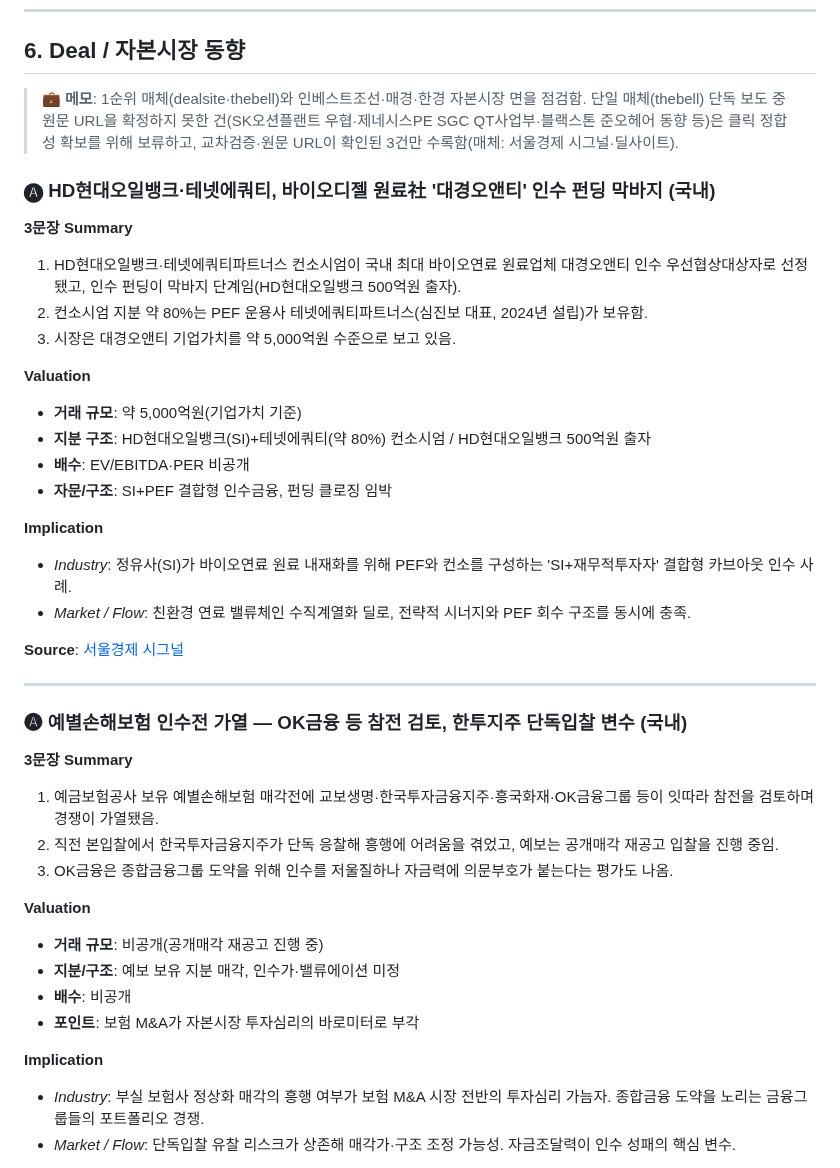
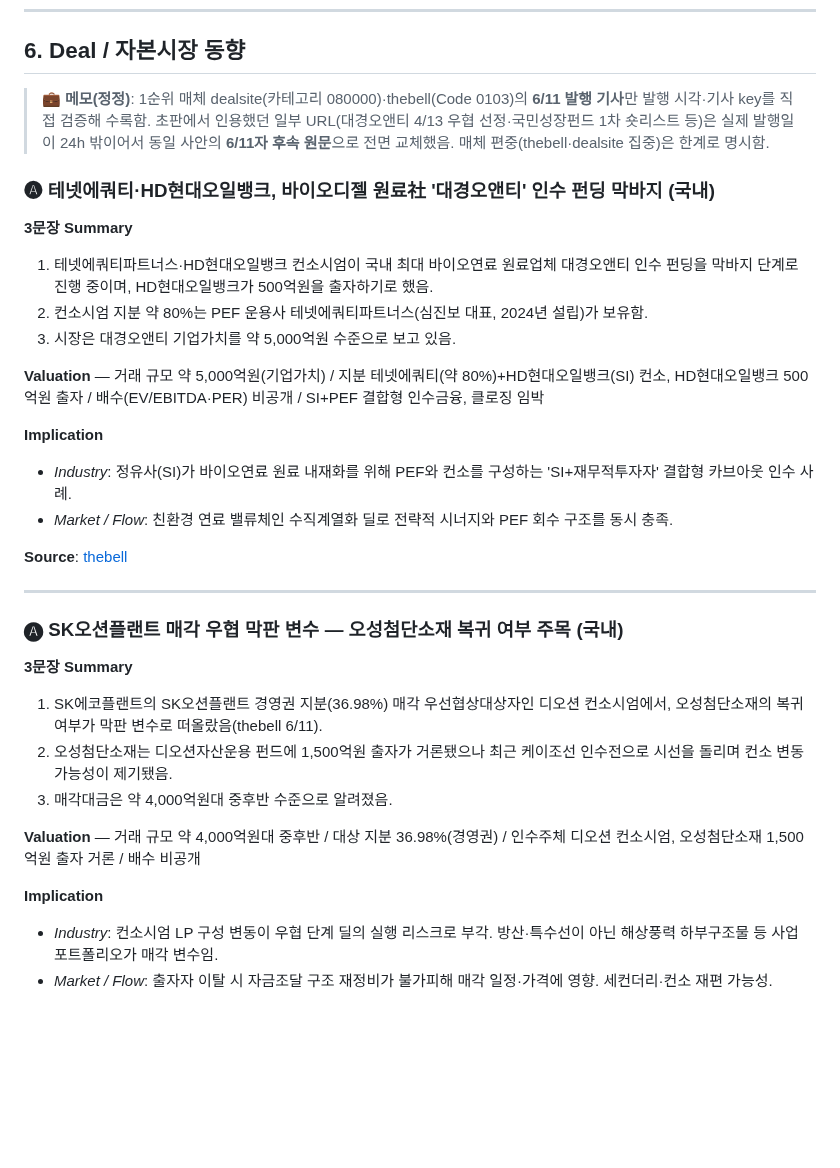
Before and after one commit to minabae-5723/reverent-dashboard, a Markdown page: news/2026-06-12.md, the part around one of its changes. Drawn GitHub-style; blank space fills up the shorter version.

```diff
--- a/news/2026-06-12.md
+++ b/news/2026-06-12.md
@@ -279,43 +279,35 @@
 
 ## 6. Deal / 자본시장 동향
 
-> 💼 **메모**: 1순위 매체(dealsite·thebell)와 인베스트조선·매경·한경 자본시장 면을 점검함. 단일 매체(thebell) 단독 보도 중 원문 URL을 확정하지 못한 건(SK오션플랜트 우협·제네시스PE SGC QT사업부·블랙스톤 준오헤어 동향 등)은 클릭 정합성 확보를 위해 보류하고, 교차검증·원문 URL이 확인된 3건만 수록함(매체: 서울경제 시그널·딜사이트).
+> 💼 **메모(정정)**: 1순위 매체 dealsite(카테고리 080000)·thebell(Code 0103)의 **6/11 발행 기사**만 발행 시각·기사 key를 직접 검증해 수록함. 초판에서 인용했던 일부 URL(대경오앤티 4/13 우협 선정·국민성장펀드 1차 숏리스트 등)은 실제 발행일이 24h 밖이어서 동일 사안의 **6/11자 후속 원문**으로 전면 교체했음. 매체 편중(thebell·dealsite 집중)은 한계로 명시함.
 
-### 🅐 HD현대오일뱅크·테넷에쿼티, 바이오디젤 원료社 '대경오앤티' 인수 펀딩 막바지 (국내)
+### 🅐 테넷에쿼티·HD현대오일뱅크, 바이오디젤 원료社 '대경오앤티' 인수 펀딩 막바지 (국내)
 
 **3문장 Summary**
-1. HD현대오일뱅크·테넷에쿼티파트너스 컨소시엄이 국내 최대 바이오연료 원료업체 대경오앤티 인수 우선협상대상자로 선정됐고, 인수 펀딩이 막바지 단계임(HD현대오일뱅크 500억원 출자).
+1. 테넷에쿼티파트너스·HD현대오일뱅크 컨소시엄이 국내 최대 바이오연료 원료업체 대경오앤티 인수 펀딩을 막바지 단계로 진행 중이며, HD현대오일뱅크가 500억원을 출자하기로 했음.
 2. 컨소시엄 지분 약 80%는 PEF 운용사 테넷에쿼티파트너스(심진보 대표, 2024년 설립)가 보유함.
 3. 시장은 대경오앤티 기업가치를 약 5,000억원 수준으로 보고 있음.
 
-**Valuation**
-- **거래 규모**: 약 5,000억원(기업가치 기준)
-- **지분 구조**: HD현대오일뱅크(SI)+테넷에쿼티(약 80%) 컨소시엄 / HD현대오일뱅크 500억원 출자
-- **배수**: EV/EBITDA·PER 비공개
-- **자문/구조**: SI+PEF 결합형 인수금융, 펀딩 클로징 임박
+**Valuation** — 거래 규모 약 5,000억원(기업가치) / 지분 테넷에쿼티(약 80%)+HD현대오일뱅크(SI) 컨소, HD현대오일뱅크 500억원 출자 / 배수(EV/EBITDA·PER) 비공개 / SI+PEF 결합형 인수금융, 클로징 임박
 
 **Implication**
 - *Industry*: 정유사(SI)가 바이오연료 원료 내재화를 위해 PEF와 컨소를 구성하는 'SI+재무적투자자' 결합형 카브아웃 인수 사례.
-- *Market / Flow*: 친환경 연료 밸류체인 수직계열화 딜로, 전략적 시너지와 PEF 회수 구조를 동시에 충족.
+- *Market / Flow*: 친환경 연료 밸류체인 수직계열화 딜로 전략적 시너지와 PEF 회수 구조를 동시 충족.
 
-**Source**: [서울경제 시그널](https://www.sedaily.com/article/20049841)
+**Source**: [thebell](https://www.thebell.co.kr/front/newsview.asp?code=0103&key=202606111525148360106560)
 
 ---
 
-### 🅐 예별손해보험 인수전 가열 — OK금융 등 참전 검토, 한투지주 단독입찰 변수 (국내)
+### 🅐 SK오션플랜트 매각 우협 막판 변수 — 오성첨단소재 복귀 여부 주목 (국내)
 
 **3문장 Summary**
-1. 예금보험공사 보유 예별손해보험 매각전에 교보생명·한국투자금융지주·흥국화재·OK금융그룹 등이 잇따라 참전을 검토하며 경쟁이 가열됐음.
-2. 직전 본입찰에서 한국투자금융지주가 단독 응찰해 흥행에 어려움을 겪었고, 예보는 공개매각 재공고 입찰을 진행 중임.
-3. OK금융은 종합금융그룹 도약을 위해 인수를 저울질하나 자금력에 의문부호가 붙는다는 평가도 나옴.
+1. SK에코플랜트의 SK오션플랜트 경영권 지분(36.98%) 매각 우선협상대상자인 디오션 컨소시엄에서, 오성첨단소재의 복귀 여부가 막판 변수로 떠올랐음(thebell 6/11).
+2. 오성첨단소재는 디오션자산운용 펀드에 1,500억원 출자가 거론됐으나 최근 케이조선 인수전으로 시선을 돌리며 컨소 변동 가능성이 제기됐음.
+3. 매각대금은 약 4,000억원대 중후반 수준으로 알려졌음.
 
-**Valuation**
-- **거래 규모**: 비공개(공개매각 재공고 진행 중)
-- **지분/구조**: 예보 보유 지분 매각, 인수가·밸류에이션 미정
-- **배수**: 비공개
-- **포인트**: 보험 M&A가 자본시장 투자심리의 바로미터로 부각
+**Valuation** — 거래 규모 약 4,000억원대 중후반 / 대상 지분 36.98%(경영권) / 인수주체 디오션 컨소시엄, 오성첨단소재 1,500억원 출자 거론 / 배수 비공개
 
 **Implication**
-- *Industry*: 부실 보험사 정상화 매각의 흥행 여부가 보험 M&A 시장 전반의 투자심리 가늠자. 종합금융 도약을 노리는 금융그룹들의 포트폴리오 경쟁.
-- *Market / Flow*: 단독입찰 유찰 리스크가 상존해 매각가·구조 조정 가능성. 자금조달력이 인수 성패의 핵심 변수.
+- *Industry*: 컨소시엄 LP 구성 변동이 우협 단계 딜의 실행 리스크로 부각. 방산·특수선이 아닌 해상풍력 하부구조물 등 사업 포트폴리오가 매각 변수임.
+- *Market / Flow*: 출자자 이탈 시 자금조달 구조 재정비가 불가피해 매각 일정·가격에 영향. 세컨더리·컨소 재편 가능성.
 
```
Also changed, not shown: other parts of news/2026-06-12.md (+61 -13 lines).
